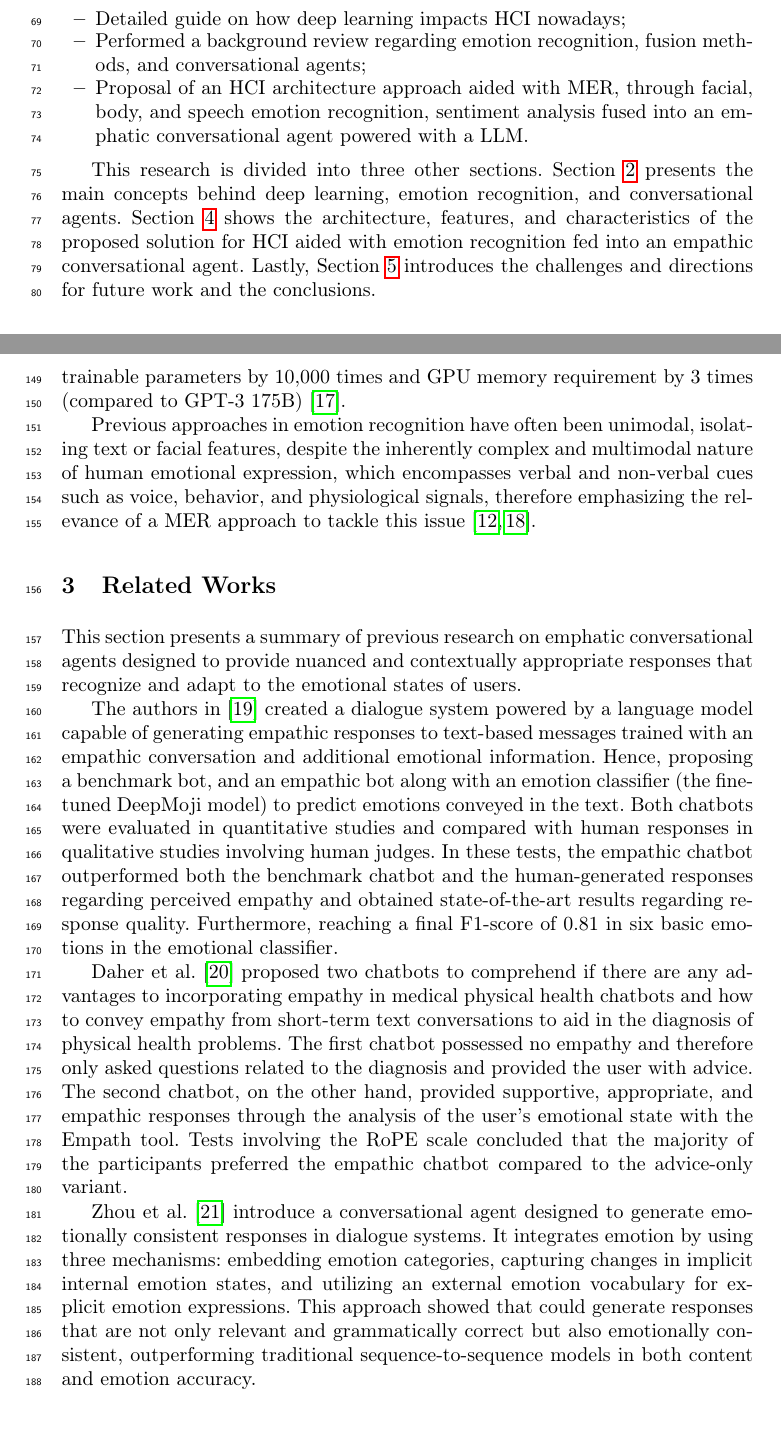
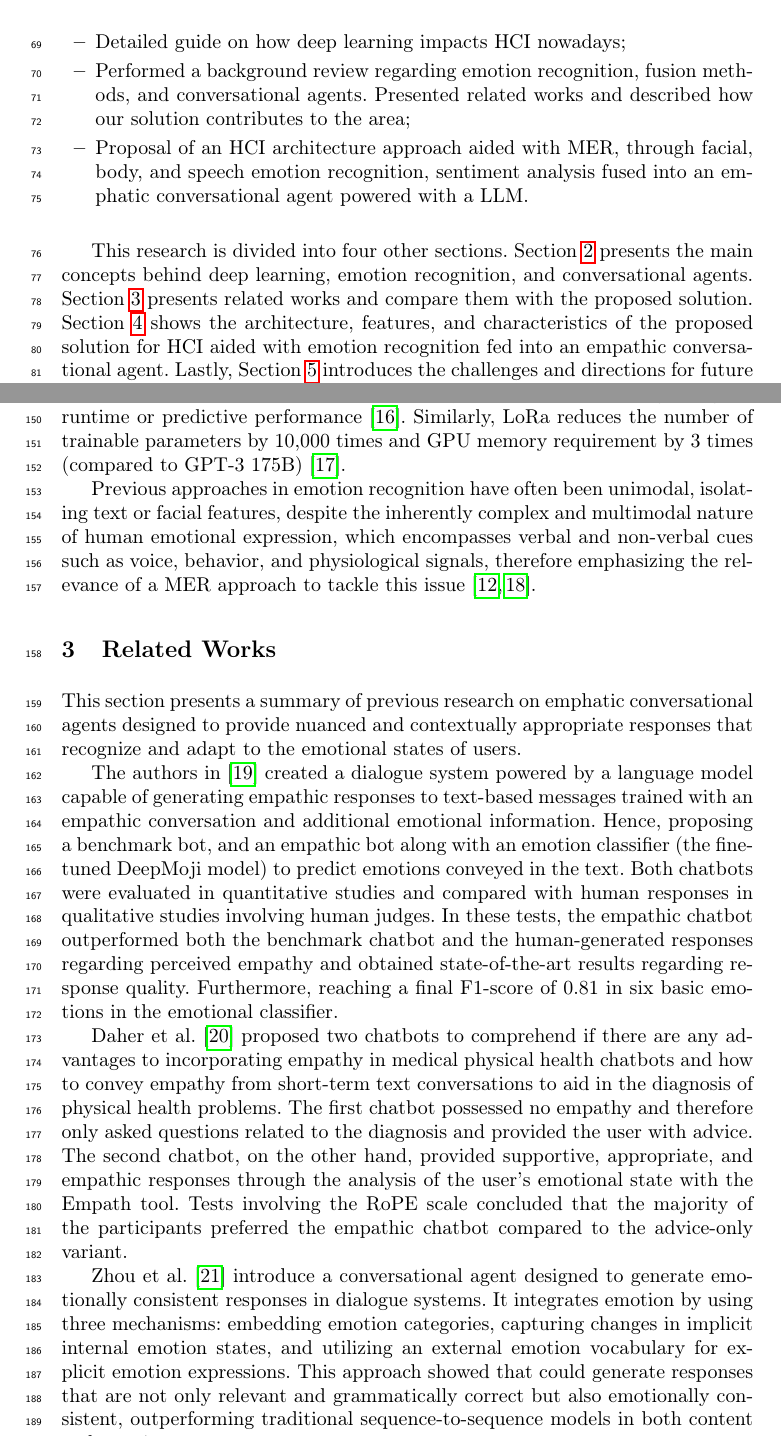
Before and after one commit to RafaelXokito/HCI-Approach-ECA-CV, a LaTeX paper (main.tex): two parts of pages 2 and 5 of 12, joined at a grey line, cut so that both start at the same text, the shorter picture padded with empty space. Compiled offline with pdfLaTeX.

Commit message:
Update main.tex

```diff
--- a/main.tex
+++ b/main.tex
@@ -76,11 +76,11 @@ Due to the advances of MER and conversational agents, individually, and the bene
 The main contributions of this study can be summarized as follows:
 \begin{itemize}
 	\item Detailed guide on how deep learning impacts HCI nowadays;
-	\item Performed a background review regarding emotion recognition, fusion methods, and conversational agents;
+	\item Performed a background review regarding emotion recognition, fusion methods, and conversational agents. Presented related works and described how our solution contributes to the area;
 	\item  Proposal of an HCI architecture approach aided with MER, through facial, body, and speech emotion recognition, sentiment analysis fused into an emphatic conversational agent powered with a LLM.
 \end{itemize}
 
-This research is divided into three other sections. Section \ref{sec:background} presents the main concepts behind deep learning, emotion recognition, and conversational agents. Section \ref{sec:solution} shows the architecture, features, and characteristics of the proposed solution for HCI aided with emotion recognition fed into an empathic conversational agent. Lastly, Section \ref{sec:conclusions}  introduces the challenges and directions for future work and the conclusions.
+This research is divided into four other sections. Section \ref{sec:background} presents the main concepts behind deep learning, emotion recognition, and conversational agents. Section \ref{sec:relatedwork} presents related works and compare them with the proposed solution. Section \ref{sec:solution} shows the architecture, features, and characteristics of the proposed solution for HCI aided with emotion recognition fed into an empathic conversational agent. Lastly, Section \ref{sec:conclusions}  introduces the challenges and directions for future work and the conclusions.
 
 \section{Background}
 \label{sec:background}
@@ -107,6 +107,7 @@ As a type of generative-based conversational agent, LLMs are sophisticated algor
 Previous approaches in emotion recognition have often been unimodal, isolating text or facial features, despite the inherently complex and multimodal nature of human emotional expression, which encompasses verbal and non-verbal cues such as voice, behavior, and physiological signals, therefore emphasizing the relevance of a MER approach to tackle this issue \cite{ezzameli_emotion_2023, zhu_multimodal_2023}.
 
 \section{Related Works}
+\label{sec:relatedwork}
 
 This section presents a summary of previous research on emphatic conversational agents designed to provide nuanced and contextually appropriate responses that recognize and adapt to the emotional states of users.
 
```
